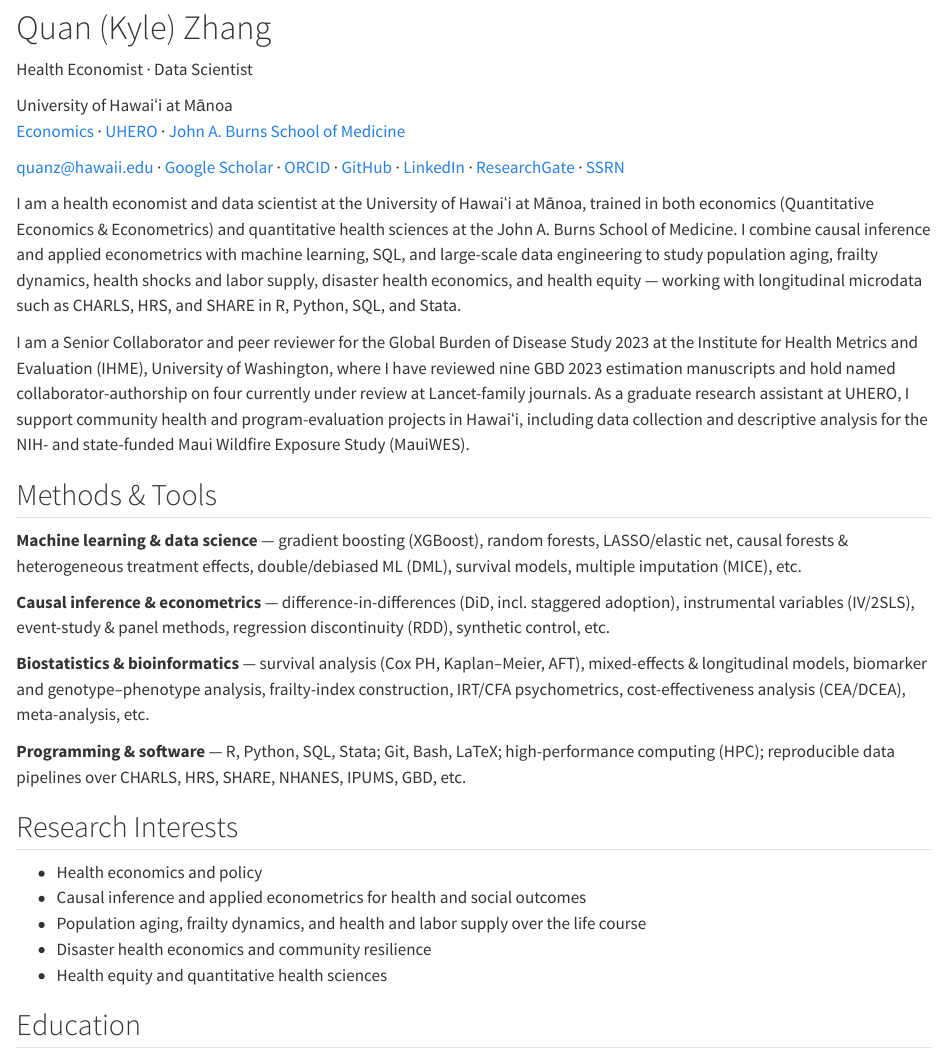
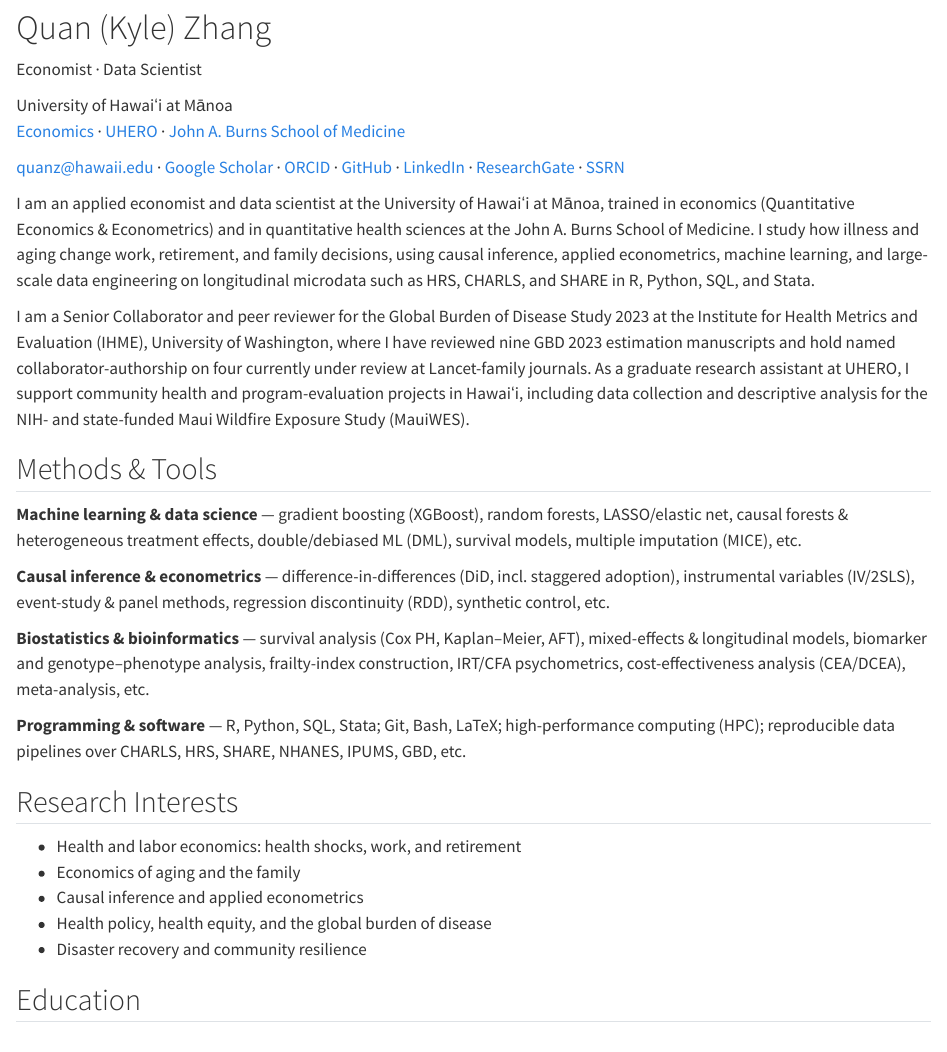
Before and after one commit to QuanZhangkyle/QuanZhangkyle.github.io, a Quarto document (index.qmd): the page in a window 1100 px wide, from 470 px down. Rendered offline with R 4.5, knitr and Pandoc in place of Quarto, with nearby package versions.

Commit message:
Reposition from health economist to economist; health becomes a field
- Role line: "Economist · Data Scientist"; page title and site description
  follow.
- Home bio: applied economist studying how illness and aging change work,
  retirement, and family decisions. No insurance-design or disaster claim.
- Research interests (home, Research page, CV) now lead with health and labor
  economics and the economics of aging and the family.
- CV rebuilt to match.

Co-Authored-By: Claude Opus 5.5 (1M context) <noreply@anthropic.com>

```diff
--- a/_quarto.yml
+++ b/_quarto.yml
@@ -10,7 +10,7 @@ project:
 
 website:
   title: "Quan Zhang"
-  description: "Quan (Kyle) Zhang — health economist and data scientist at the University of Hawaiʻi at Mānoa. Causal inference, population aging, and health equity."
+  description: "Quan (Kyle) Zhang — economist and data scientist at the University of Hawaiʻi at Mānoa. Causal inference, health, labor, and aging."
   site-url: https://quanzhang.org
   favicon: assets/favicon.svg
   open-graph: true
--- a/index.qmd
+++ b/index.qmd
@@ -1,7 +1,7 @@
 ---
 title: ""
-pagetitle: "Quan (Kyle) Zhang — Health Economist"
-description: "Quan (Kyle) Zhang — health economist and data scientist at the University of Hawaiʻi at Mānoa. Causal inference, machine learning, population aging, and health equity."
+pagetitle: "Quan (Kyle) Zhang — Economist"
+description: "Quan (Kyle) Zhang — economist and data scientist at the University of Hawaiʻi at Mānoa. Causal inference, machine learning, health, labor, and aging."
 ---
 
 ::: {.name-block}
@@ -9,20 +9,19 @@ description: "Quan (Kyle) Zhang — health economist and data scientist at the U
 
 <div class="name-text">
 <h1 class="site-name">Quan (Kyle) Zhang</h1>
-<p class="site-role">Health Economist · Data Scientist</p>
+<p class="site-role">Economist · Data Scientist</p>
 <p class="site-affil">University of Hawaiʻi at Mānoa<br><a href="https://www.economics.hawaii.edu/">Economics</a> · <a href="https://uhero.hawaii.edu/">UHERO</a> · <a href="https://jabsom.hawaii.edu/">John A. Burns School of Medicine</a></p>
 <p class="site-contact"><a href="mailto:quanz@hawaii.edu">quanz@hawaii.edu</a> <span class="dot">·</span> <a href="https://scholar.google.com/citations?user=lWeyFo4AAAAJ">Google Scholar</a> <span class="dot">·</span> <a href="https://orcid.org/0009-0009-2409-309X">ORCID</a> <span class="dot">·</span> <a href="https://github.com/QuanZhangkyle">GitHub</a> <span class="dot">·</span> <a href="https://www.linkedin.com/in/quanzhangkyle/">LinkedIn</a> <span class="dot">·</span> <a href="https://www.researchgate.net/profile/Quan-Zhang-96">ResearchGate</a> <span class="dot">·</span> <a href="https://papers.ssrn.com/sol3/cf_dev/AbsByAuth.cfm?per_id=11462228">SSRN</a></p>
 </div>
 :::
 
 ::: {.bio}
-I am a health economist and data scientist at the University of Hawaiʻi at Mānoa,
-trained in both economics (Quantitative Economics & Econometrics) and quantitative
-health sciences at the John A. Burns School of Medicine. I combine causal inference
-and applied econometrics with machine learning, SQL, and large-scale data
-engineering to study population aging, frailty dynamics, health shocks and labor
-supply, disaster health economics, and health equity — working with longitudinal
-microdata such as CHARLS, HRS, and SHARE in R, Python, SQL, and Stata.
+I am an applied economist and data scientist at the University of Hawaiʻi at Mānoa,
+trained in economics (Quantitative Economics & Econometrics) and in quantitative
+health sciences at the John A. Burns School of Medicine. I study how illness and
+aging change work, retirement, and family decisions, using causal inference,
+applied econometrics, machine learning, and large-scale data engineering on
+longitudinal microdata such as HRS, CHARLS, and SHARE in R, Python, SQL, and Stata.
 
 I am a Senior Collaborator and peer reviewer for the Global Burden of Disease
 Study 2023 at the Institute for Health Metrics and Evaluation (IHME), University
@@ -48,11 +47,11 @@ Exposure Study (MauiWES).
 
 ## Research Interests
 
-- Health economics and policy
-- Causal inference and applied econometrics for health and social outcomes
-- Population aging, frailty dynamics, and health and labor supply over the life course
-- Disaster health economics and community resilience
-- Health equity and quantitative health sciences
+- Health and labor economics: health shocks, work, and retirement
+- Economics of aging and the family
+- Causal inference and applied econometrics
+- Health policy, health equity, and the global burden of disease
+- Disaster recovery and community resilience
 
 ## Education
 
```
Also changed, not shown: research.qmd (+6 -6 lines), assets/cv.pdf.
